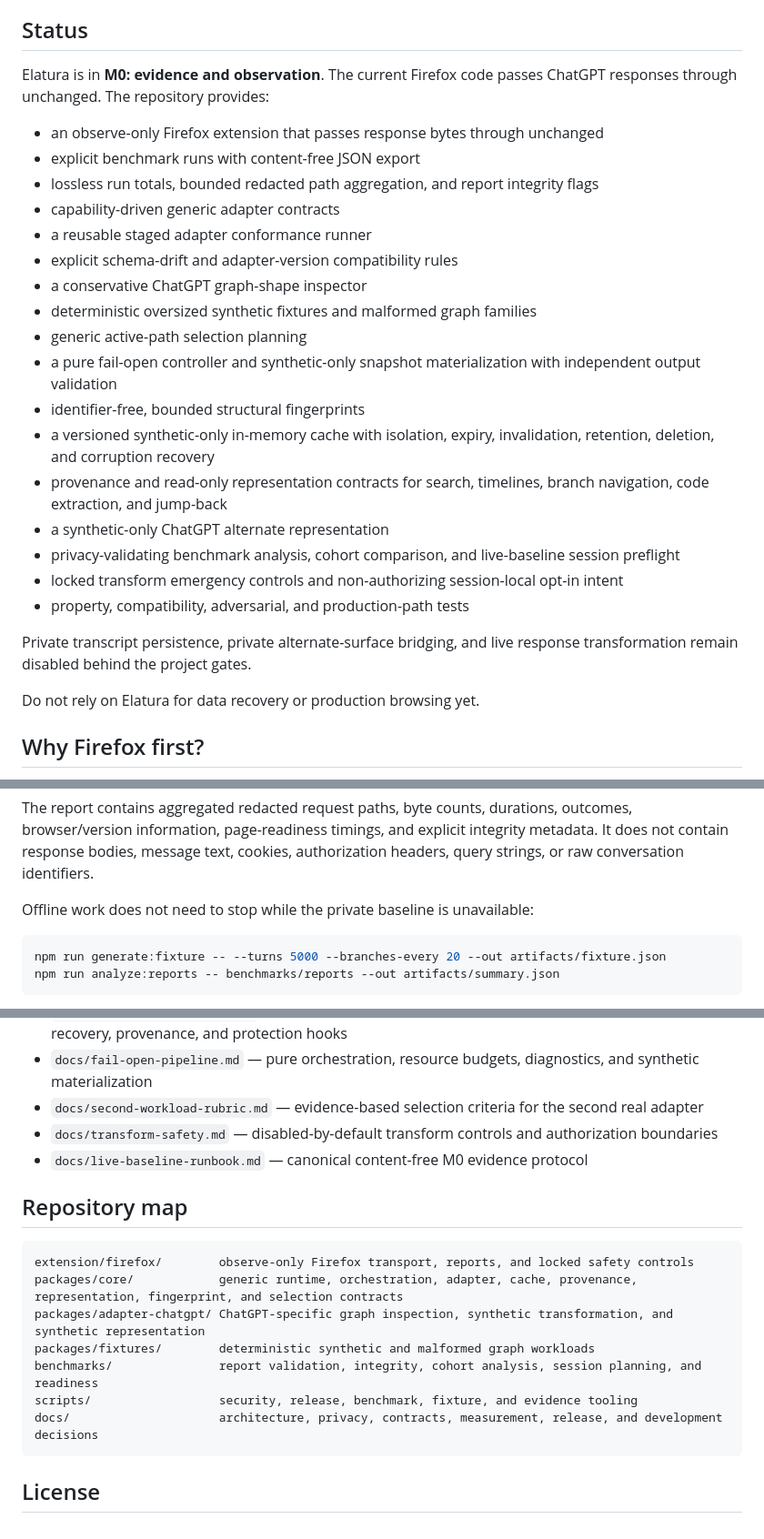
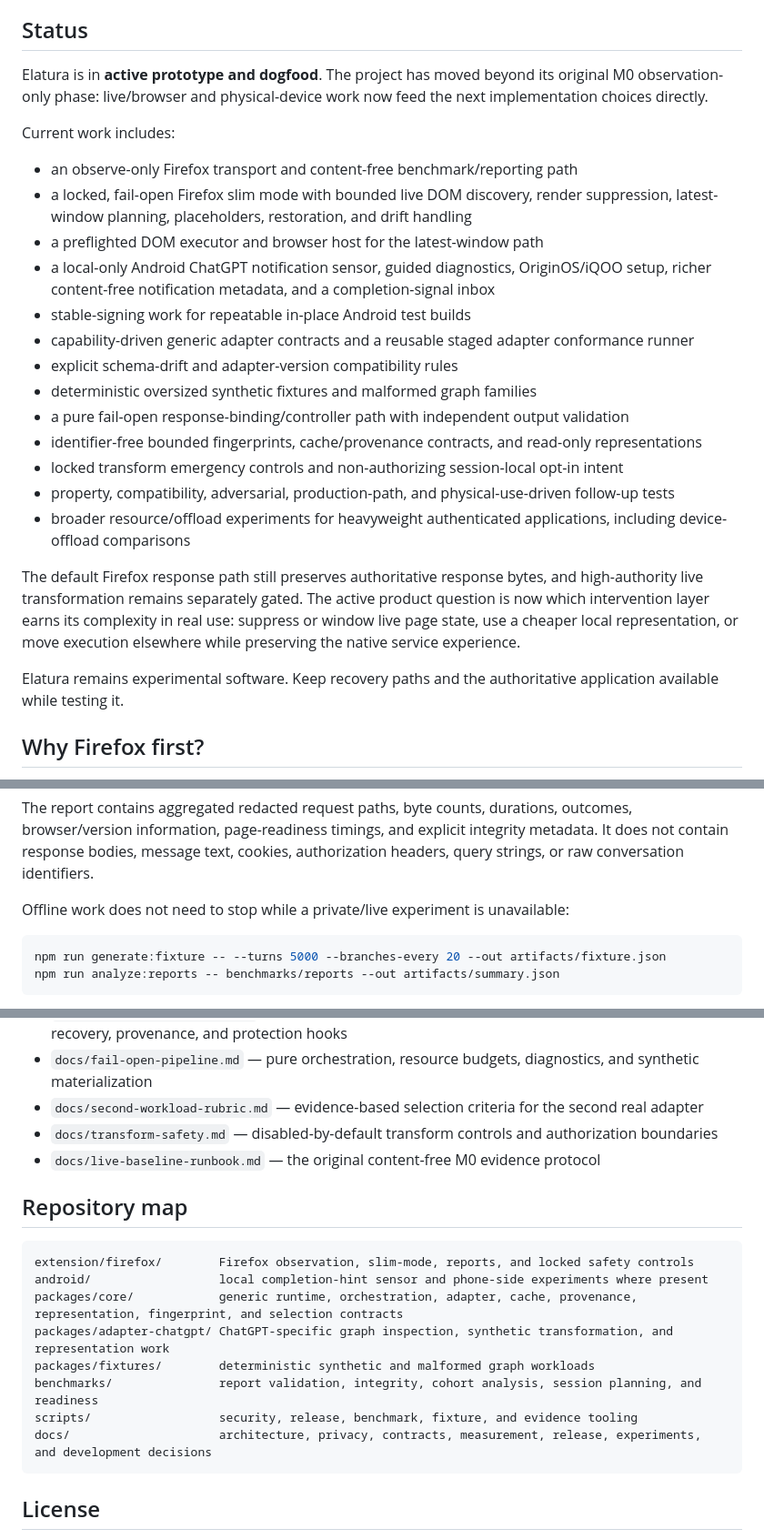
Before and after one commit to teamleaderleo/elatura, a Markdown page: README.md, 3 parts joined by grey strips. Shown at 91% size. Rendered like a GitHub page.

Commit message:
docs: refresh Elatura current status

````diff
--- a/README.md
+++ b/README.md
@@ -6,29 +6,27 @@ It keeps the authenticated website and browser session as the source of truth, b
 
 ## Status
 
-Elatura is in **M0: evidence and observation**. The current Firefox code passes ChatGPT responses through unchanged. The repository provides:
+Elatura is in **active prototype and dogfood**. The project has moved beyond its original M0 observation-only phase: live/browser and physical-device work now feed the next implementation choices directly.
 
-- an observe-only Firefox extension that passes response bytes through unchanged
-- explicit benchmark runs with content-free JSON export
-- lossless run totals, bounded redacted path aggregation, and report integrity flags
-- capability-driven generic adapter contracts
-- a reusable staged adapter conformance runner
+Current work includes:
+
+- an observe-only Firefox transport and content-free benchmark/reporting path
+- a locked, fail-open Firefox slim mode with bounded live DOM discovery, render suppression, latest-window planning, placeholders, restoration, and drift handling
+- a preflighted DOM executor and browser host for the latest-window path
+- a local-only Android ChatGPT notification sensor, guided diagnostics, OriginOS/iQOO setup, richer content-free notification metadata, and a completion-signal inbox
+- stable-signing work for repeatable in-place Android test builds
+- capability-driven generic adapter contracts and a reusable staged adapter conformance runner
 - explicit schema-drift and adapter-version compatibility rules
-- a conservative ChatGPT graph-shape inspector
 - deterministic oversized synthetic fixtures and malformed graph families
-- generic active-path selection planning
-- a pure fail-open controller and synthetic-only snapshot materialization with independent output validation
-- identifier-free, bounded structural fingerprints
-- a versioned synthetic-only in-memory cache with isolation, expiry, invalidation, retention, deletion, and corruption recovery
-- provenance and read-only representation contracts for search, timelines, branch navigation, code extraction, and jump-back
-- a synthetic-only ChatGPT alternate representation
-- privacy-validating benchmark analysis, cohort comparison, and live-baseline session preflight
+- a pure fail-open response-binding/controller path with independent output validation
+- identifier-free bounded fingerprints, cache/provenance contracts, and read-only representations
 - locked transform emergency controls and non-authorizing session-local opt-in intent
-- property, compatibility, adversarial, and production-path tests
+- property, compatibility, adversarial, production-path, and physical-use-driven follow-up tests
+- broader resource/offload experiments for heavyweight authenticated applications, including device-offload comparisons
 
-Private transcript persistence, private alternate-surface bridging, and live response transformation remain disabled behind the project gates.
+The default Firefox response path still preserves authoritative response bytes, and high-authority live transformation remains separately gated. The active product question is now which intervention layer earns its complexity in real use: suppress or window live page state, use a cheaper local representation, or move execution elsewhere while preserving the native service experience.
 
-Do not rely on Elatura for data recovery or production browsing yet.
+Elatura remains experimental software. Keep recovery paths and the authoritative application available while testing it.
 
 ## Why Firefox first?
 
@@ -53,7 +51,7 @@ Open the extension popup and choose **Start new run** before loading the test co
 
 The report contains aggregated redacted request paths, byte counts, durations, outcomes, browser/version information, page-readiness timings, and explicit integrity metadata. It does not contain response bodies, message text, cookies, authorization headers, query strings, or raw conversation identifiers.
 
-Offline work does not need to stop while the private baseline is unavailable:
+Offline work does not need to stop while a private/live experiment is unavailable:
 
 ```bash
 npm run generate:fixture -- --turns 5000 --branches-every 20 --out artifacts/fixture.json
@@ -69,18 +67,19 @@ See `docs/offline-development.md` for the boundary between safe synthetic work a
 - `docs/fail-open-pipeline.md` — pure orchestration, resource budgets, diagnostics, and synthetic materialization
 - `docs/second-workload-rubric.md` — evidence-based selection criteria for the second real adapter
 - `docs/transform-safety.md` — disabled-by-default transform controls and authorization boundaries
-- `docs/live-baseline-runbook.md` — canonical content-free M0 evidence protocol
+- `docs/live-baseline-runbook.md` — the original content-free M0 evidence protocol
 
 ## Repository map
 
 ```text
-extension/firefox/        observe-only Firefox transport, reports, and locked safety controls
+extension/firefox/        Firefox observation, slim-mode, reports, and locked safety controls
+android/                  local completion-hint sensor and phone-side experiments where present
 packages/core/            generic runtime, orchestration, adapter, cache, provenance, representation, fingerprint, and selection contracts
-packages/adapter-chatgpt/ ChatGPT-specific graph inspection, synthetic transformation, and synthetic representation
+packages/adapter-chatgpt/ ChatGPT-specific graph inspection, synthetic transformation, and representation work
 packages/fixtures/        deterministic synthetic and malformed graph workloads
 benchmarks/               report validation, integrity, cohort analysis, session planning, and readiness
 scripts/                  security, release, benchmark, fixture, and evidence tooling
-docs/                     architecture, privacy, contracts, measurement, release, and development decisions
+docs/                     architecture, privacy, contracts, measurement, release, experiments, and development decisions
 ```
 
 ## License
````
